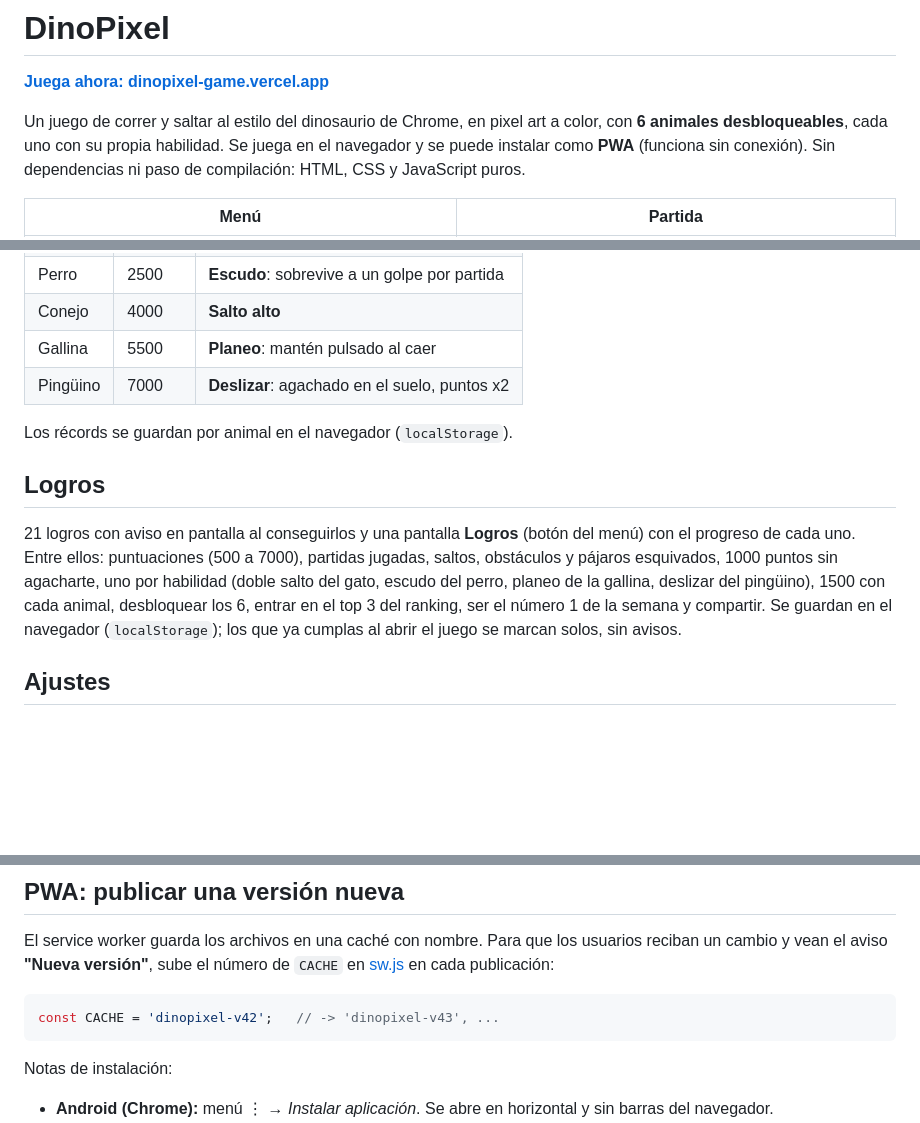
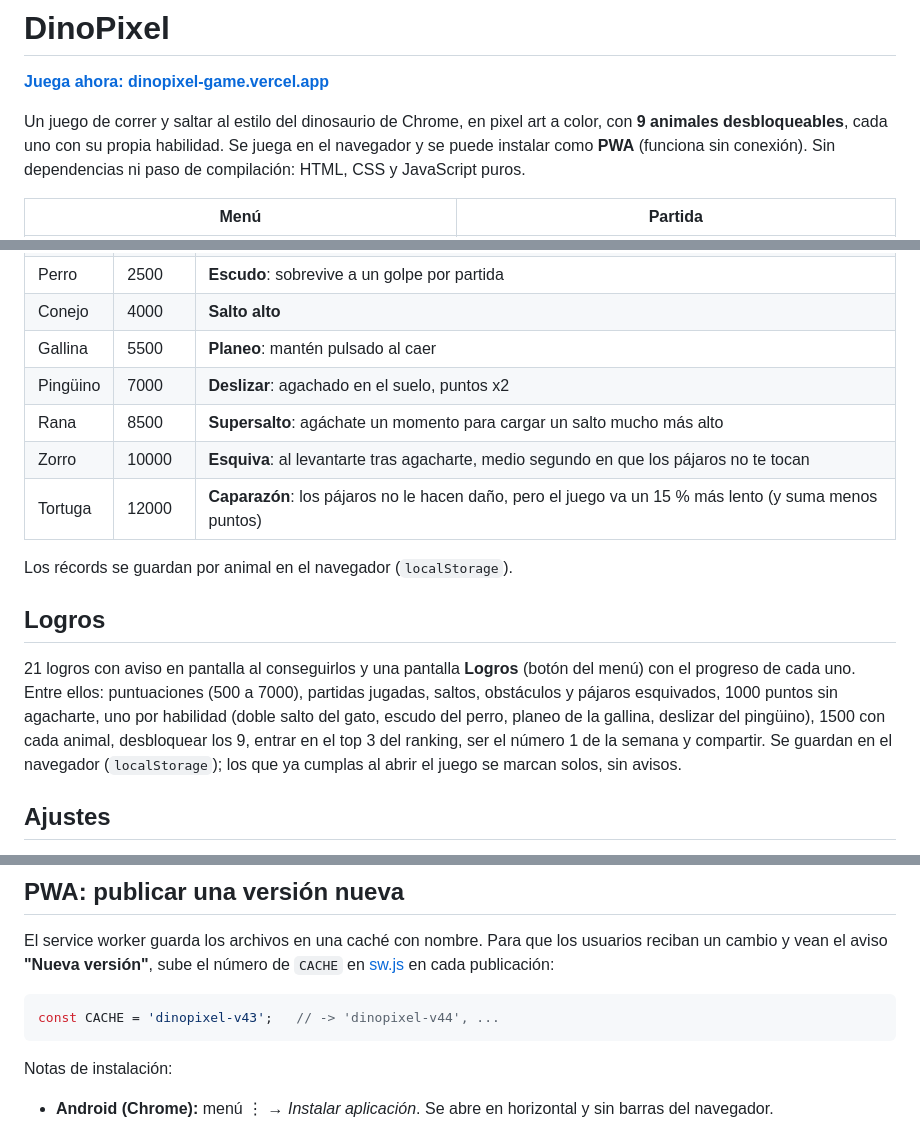
Before and after one commit to rzazo24/dinopixel-game, a Markdown page: README.md, 3 parts joined by grey strips. Drawn GitHub-style; blank space fills up the shorter version.

Commit message:
Three new animals: frog (charged super jump), fox (bird dodge on standing up), turtle (bird-proof, 15% slower)
Co-Authored-By: Claude Opus 5.5 <noreply@anthropic.com>

````diff
--- a/README.md
+++ b/README.md
@@ -2,7 +2,7 @@
 
 **[Juega ahora: dinopixel-game.vercel.app](https://dinopixel-game.vercel.app/)**
 
-Un juego de correr y saltar al estilo del dinosaurio de Chrome, en pixel art a color, con **6 animales
+Un juego de correr y saltar al estilo del dinosaurio de Chrome, en pixel art a color, con **9 animales
 desbloqueables**, cada uno con su propia habilidad. Se juega en el navegador y se puede instalar como **PWA**
 (funciona sin conexión). Sin dependencias ni paso de compilación: HTML, CSS y JavaScript puros.
 
@@ -41,6 +41,9 @@ Empiezas con el dino; el resto se desbloquea con tu **mejor puntuación** (con c
 | Conejo | 4000 | **Salto alto** |
 | Gallina | 5500 | **Planeo**: mantén pulsado al caer |
 | Pingüino | 7000 | **Deslizar**: agachado en el suelo, puntos x2 |
+| Rana | 8500 | **Supersalto**: agáchate un momento para cargar un salto mucho más alto |
+| Zorro | 10000 | **Esquiva**: al levantarte tras agacharte, medio segundo en que los pájaros no te tocan |
+| Tortuga | 12000 | **Caparazón**: los pájaros no le hacen daño, pero el juego va un 15 % más lento (y suma menos puntos) |
 
 Los récords se guardan por animal en el navegador (`localStorage`).
 
@@ -49,7 +52,7 @@ Los récords se guardan por animal en el navegador (`localStorage`).
 21 logros con aviso en pantalla al conseguirlos y una pantalla **Logros** (botón del menú) con el progreso de cada
 uno. Entre ellos: puntuaciones (500 a 7000), partidas jugadas, saltos, obstáculos y pájaros esquivados, 1000 puntos
 sin agacharte, uno por habilidad (doble salto del gato, escudo del perro, planeo de la gallina, deslizar del
-pingüino), 1500 con cada animal, desbloquear los 6, entrar en el top 3 del ranking, ser el número 1 de la semana y compartir. Se guardan en el
+pingüino), 1500 con cada animal, desbloquear los 9, entrar en el top 3 del ranking, ser el número 1 de la semana y compartir. Se guardan en el
 navegador (`localStorage`); los que ya cumplas al abrir el juego se marcan solos, sin avisos.
 
 ## Ajustes
@@ -140,7 +143,7 @@ El service worker guarda los archivos en una caché con nombre. Para que los usu
 aviso **"Nueva versión"**, sube el número de `CACHE` en [sw.js](sw.js) en cada publicación:
 
 ```js
-const CACHE = 'dinopixel-v42';   // -> 'dinopixel-v43', ...
+const CACHE = 'dinopixel-v43';   // -> 'dinopixel-v44', ...
 ```
 
 Notas de instalación:
````
Also changed, not shown: og-image.png, 7 other files.
